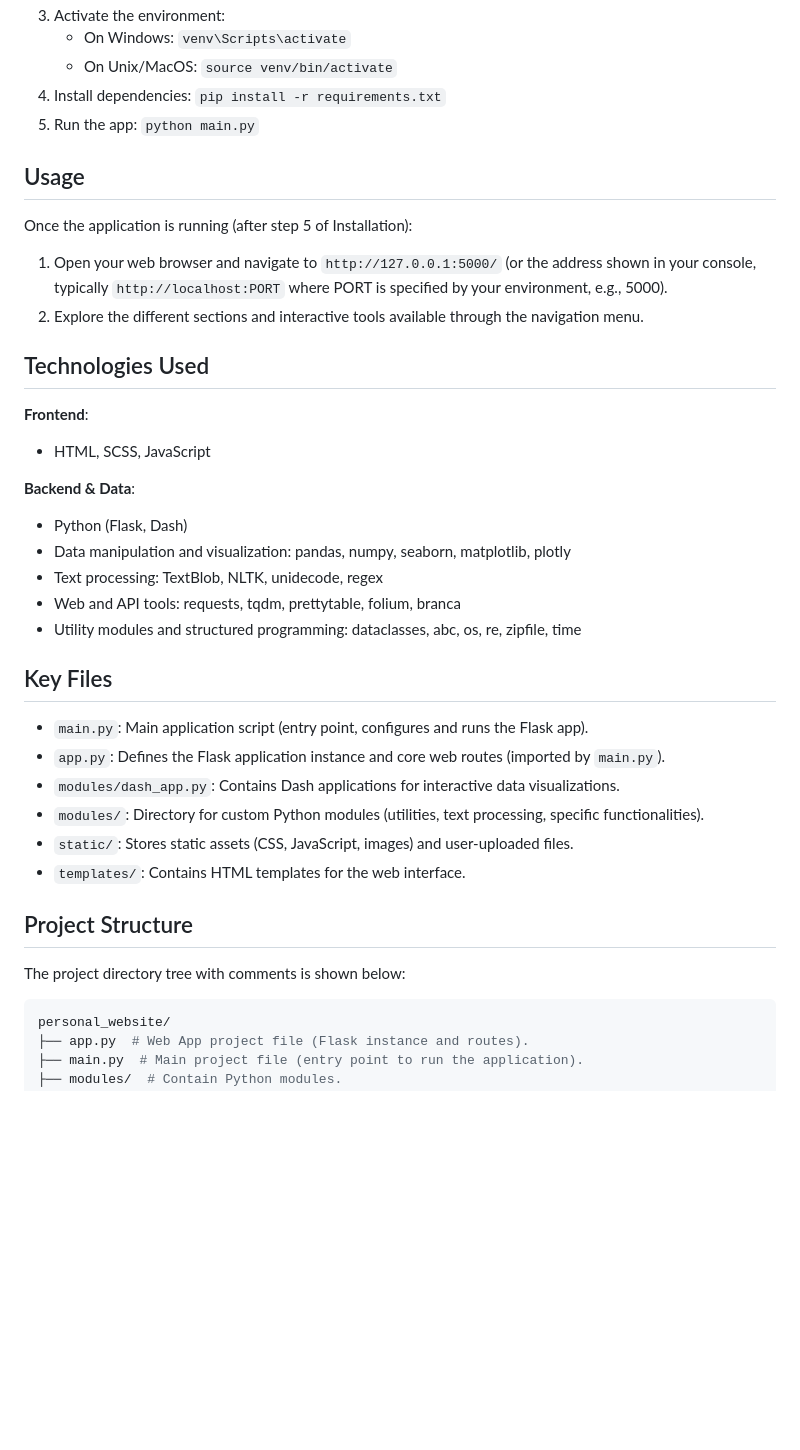
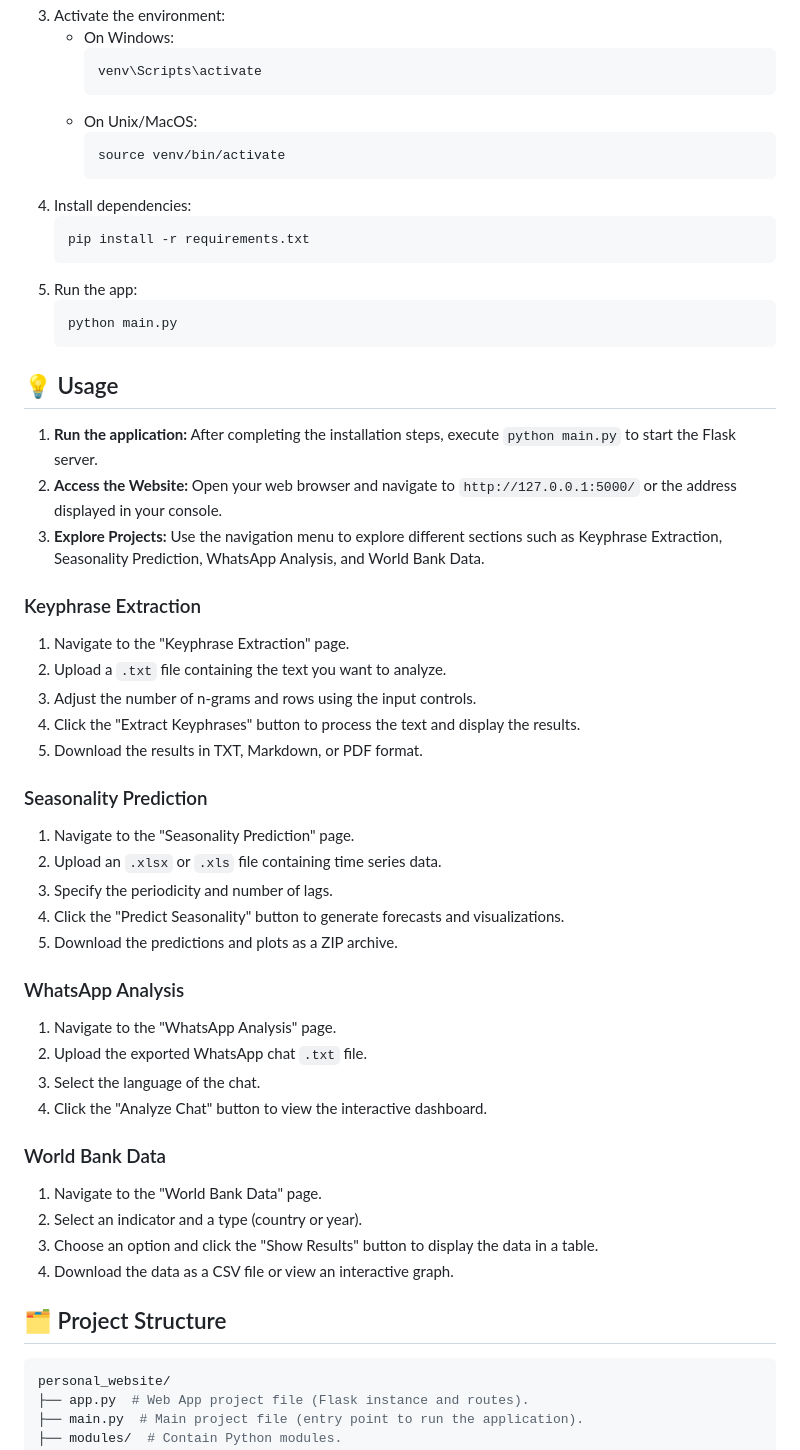
Before and after one commit to ale-camer/personal_website, a Markdown page: README.md, the part around the change printed below. Drawn GitHub-style; blank space fills up the shorter version.

````diff
--- a/README.md
+++ b/README.md
@@ -27,39 +65,58 @@ You can see the site in action here: [https://personal-website-gz63.onrender.com
 3. Activate the environment:
-   - On Windows: `venv\Scripts\activate`
-   - On Unix/MacOS: `source venv/bin/activate`
-4. Install dependencies: `pip install -r requirements.txt`
-5. Run the app: `python main.py`
+   - On Windows:
+     ```bash
+     venv\Scripts\activate
+     ```
+   - On Unix/MacOS:
+     ```bash
+     source venv/bin/activate
+     ```
+4. Install dependencies:
+   ```bash
+   pip install -r requirements.txt
+   ```
+5. Run the app:
+   ```bash
+   python main.py
+   ```
 
-## Usage
+## 💡 Usage
 
-Once the application is running (after step 5 of Installation):
-1. Open your web browser and navigate to `http://127.0.0.1:5000/` (or the address shown in your console, typically `http://localhost:PORT` where PORT is specified by your environment, e.g., 5000).
-2. Explore the different sections and interactive tools available through the navigation menu.
+1.  **Run the application:** After completing the installation steps, execute `python main.py` to start the Flask server.
+2.  **Access the Website:** Open your web browser and navigate to `http://127.0.0.1:5000/` or the address displayed in your console.
+3.  **Explore Projects:** Use the navigation menu to explore different sections such as Keyphrase Extraction, Seasonality Prediction, WhatsApp Analysis, and World Bank Data.
 
-## Technologies Used
+### Keyphrase Extraction
 
-**Frontend**:
-- HTML, SCSS, JavaScript
+1. Navigate to the "Keyphrase Extraction" page.
+2. Upload a `.txt` file containing the text you want to analyze.
+3. Adjust the number of n-grams and rows using the input controls.
+4. Click the "Extract Keyphrases" button to process the text and display the results.
+5. Download the results in TXT, Markdown, or PDF format.
 
-**Backend & Data**:
-- Python (Flask, Dash)
-- Data manipulation and visualization: pandas, numpy, seaborn, matplotlib, plotly
-- Text processing: TextBlob, NLTK, unidecode, regex
-- Web and API tools: requests, tqdm, prettytable, folium, branca
-- Utility modules and structured programming: dataclasses, abc, os, re, zipfile, time
+### Seasonality Prediction
 
-## Key Files
+1.  Navigate to the "Seasonality Prediction" page.
+2.  Upload an `.xlsx` or `.xls` file containing time series data.
+3.  Specify the periodicity and number of lags.
+4.  Click the "Predict Seasonality" button to generate forecasts and visualizations.
+5.  Download the predictions and plots as a ZIP archive.
 
-- `main.py`: Main application script (entry point, configures and runs the Flask app).
-- `app.py`: Defines the Flask application instance and core web routes (imported by `main.py`).
-- `modules/dash_app.py`: Contains Dash applications for interactive data visualizations.
-- `modules/`: Directory for custom Python modules (utilities, text processing, specific functionalities).
-- `static/`: Stores static assets (CSS, JavaScript, images) and user-uploaded files.
-- `templates/`: Contains HTML templates for the web interface.
+### WhatsApp Analysis
 
-## Project Structure
+1. Navigate to the "WhatsApp Analysis" page.
+2. Upload the exported WhatsApp chat `.txt` file.
+3. Select the language of the chat.
+4. Click the "Analyze Chat" button to view the interactive dashboard.
 
-The project directory tree with comments is shown below:
+### World Bank Data
+
+1. Navigate to the "World Bank Data" page.
+2. Select an indicator and a type (country or year).
+3. Choose an option and click the "Show Results" button to display the data in a table.
+4. Download the data as a CSV file or view an interactive graph.
+
+## 🗂️ Project Structure
 
 ```bash
 personal_website/
````
Also changed, not shown: other parts of README.md (+85 -22 lines).
